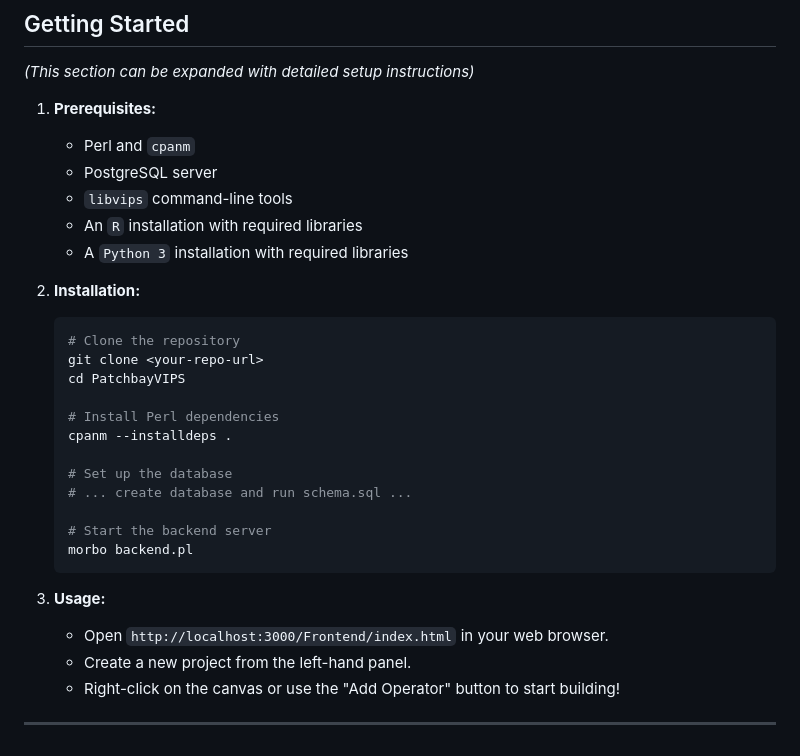
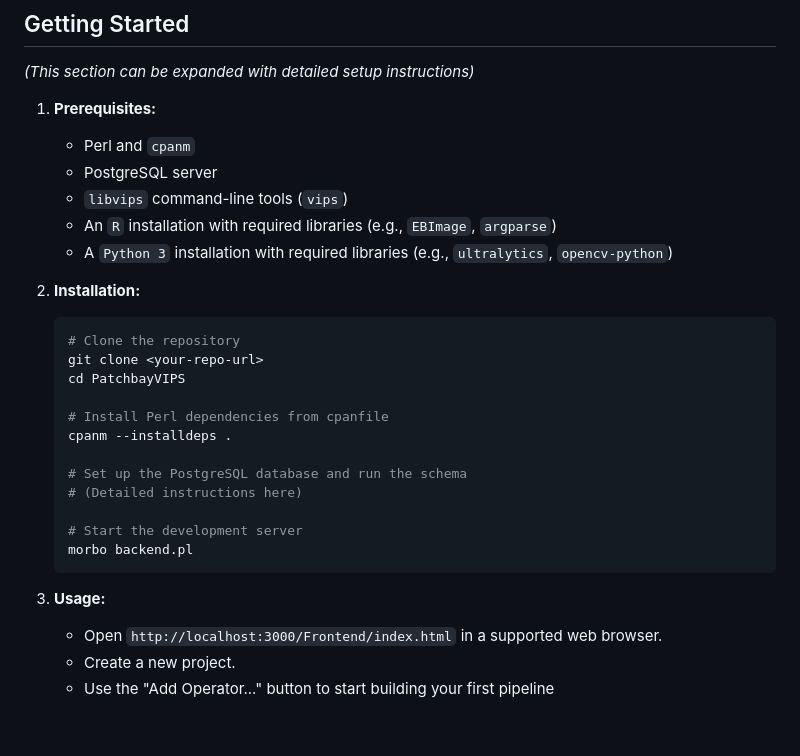
Before and after one commit to daboe01/VIPSPatchbay, a Markdown page: README.md, the part around one of its changes. GitHub-like rendering.

````diff
--- a/README.md
+++ b/README.md
@@ -60,9 +60,9 @@ PatchbayVIPS consists of a JavaScript frontend that communicates with a Mojolici
 1.  **Prerequisites:**
     *   Perl and `cpanm`
     *   PostgreSQL server
-    *   `libvips` command-line tools
-    *   An `R` installation with required libraries
-    *   A `Python 3` installation with required libraries
+    *   `libvips` command-line tools (`vips`)
+    *   An `R` installation with required libraries (e.g., `EBImage`, `argparse`)
+    *   A `Python 3` installation with required libraries (e.g., `ultralytics`, `opencv-python`)
 
 2.  **Installation:**
     ```bash
@@ -70,19 +70,17 @@ PatchbayVIPS consists of a JavaScript frontend that communicates with a Mojolici
     git clone <your-repo-url>
     cd PatchbayVIPS
 
-    # Install Perl dependencies
+    # Install Perl dependencies from cpanfile
     cpanm --installdeps .
 
-    # Set up the database
-    # ... create database and run schema.sql ...
+    # Set up the PostgreSQL database and run the schema
+    # (Detailed instructions here)
 
-    # Start the backend server
+    # Start the development server
     morbo backend.pl
     ```
 
 3.  **Usage:**
-    *   Open `http://localhost:3000/Frontend/index.html` in your web browser.
-    *   Create a new project from the left-hand panel.
-    *   Right-click on the canvas or use the "Add Operator" button to start building!
-
----
+    *   Open `http://localhost:3000/Frontend/index.html` in a supported web browser.
+    *   Create a new project.
+    *   Use the "Add Operator..." button to start building your first pipeline
````
Also changed, not shown: other parts of README.md (+35 -35 lines).
